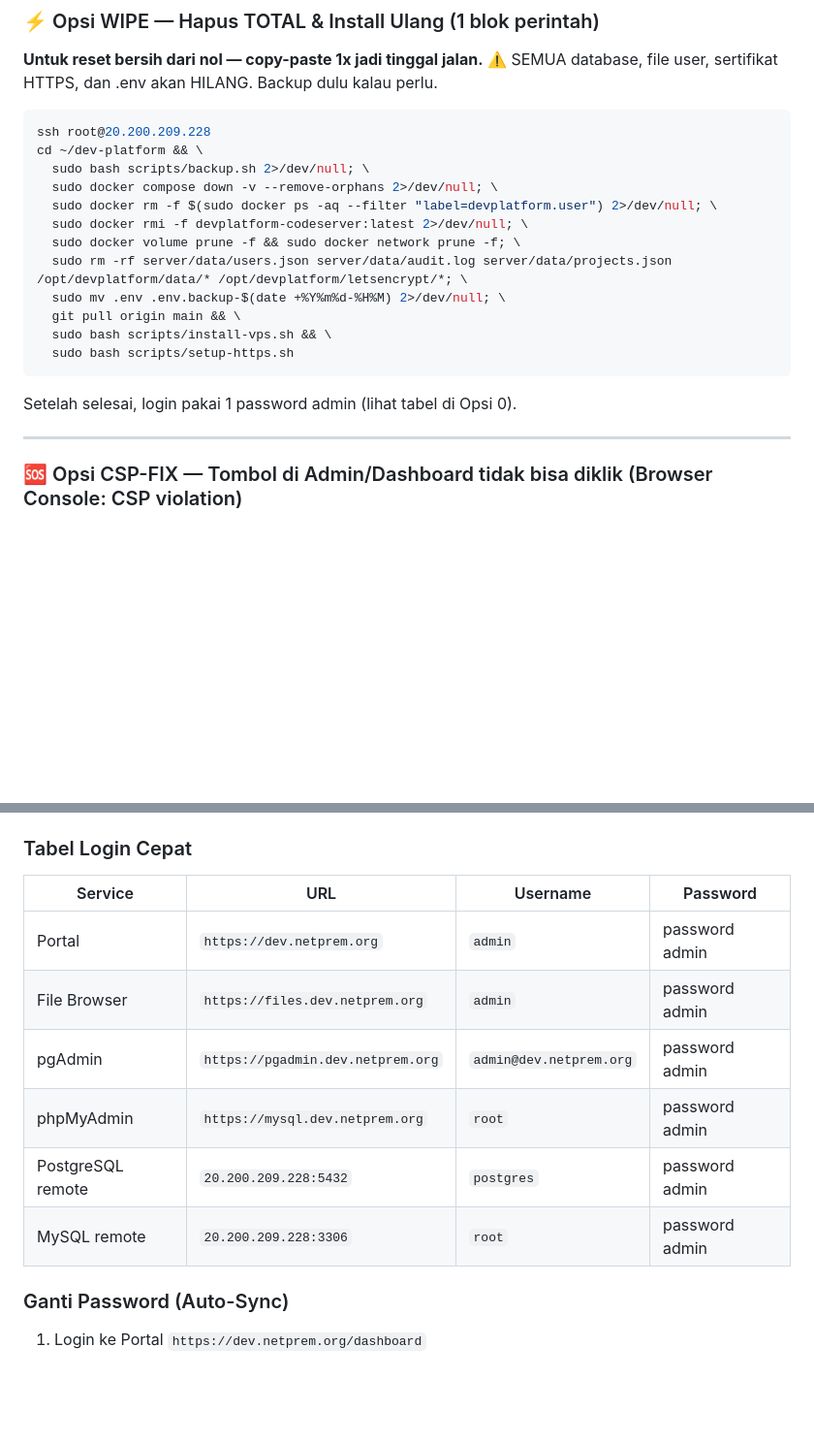
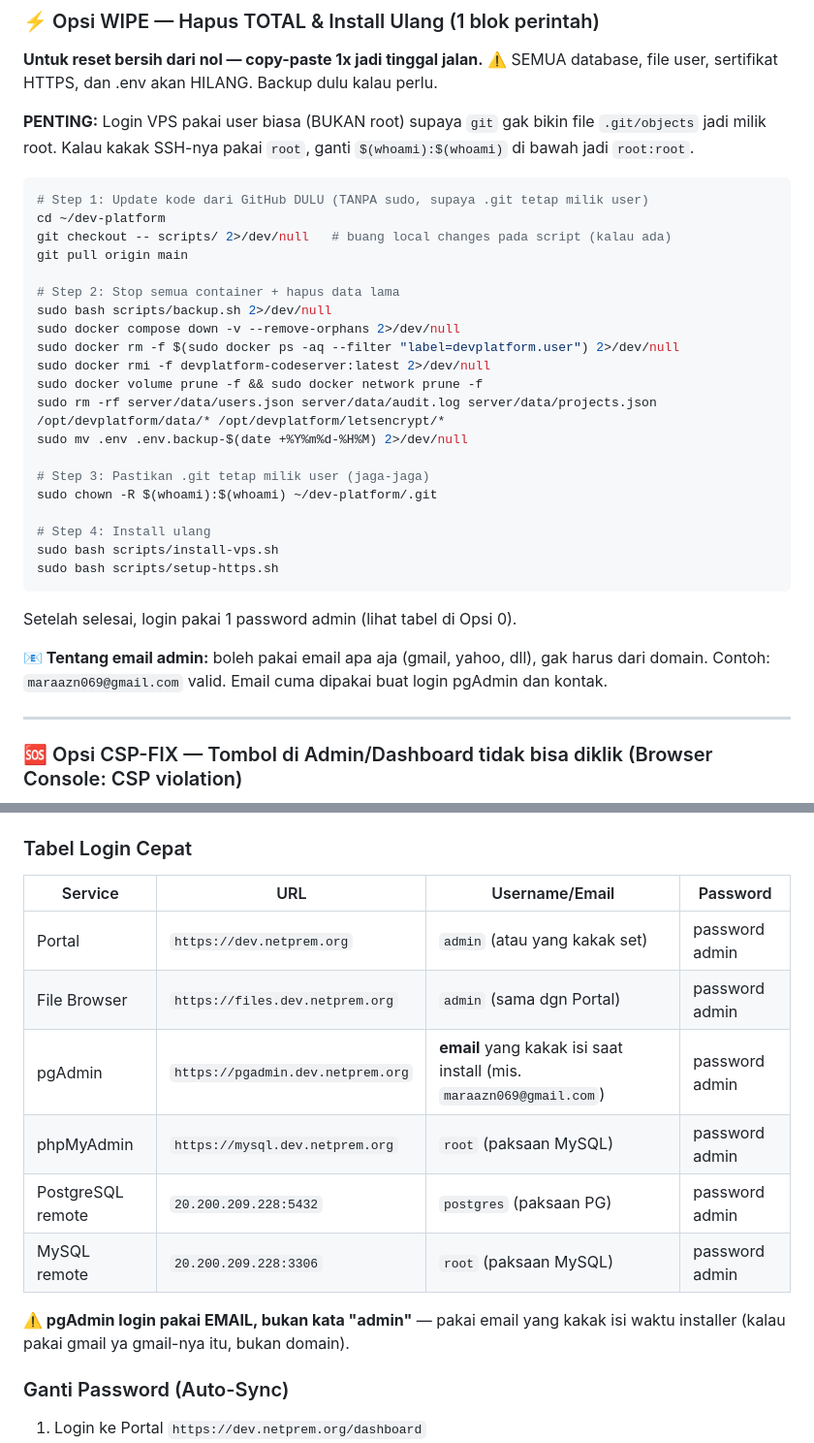
Before and after one commit to maraazn069/dev-platform, a Markdown page: PERINTAH.md, 2 parts joined by grey strips. Shown at 97% size. GitHub-like rendering; blank space fills up the shorter version.

````diff
--- a/PERINTAH.md
+++ b/PERINTAH.md
@@ -208,21 +208,34 @@ Setelah reinstall semua login pakai 1 password yang kakak set saat installer (li
 ### ⚡ Opsi WIPE — Hapus TOTAL & Install Ulang (1 blok perintah)
 **Untuk reset bersih dari nol — copy-paste 1x jadi tinggal jalan.**
 ⚠️ SEMUA database, file user, sertifikat HTTPS, dan .env akan HILANG. Backup dulu kalau perlu.
+
+**PENTING:** Login VPS pakai user biasa (BUKAN root) supaya `git` gak bikin file `.git/objects` jadi milik root. Kalau kakak SSH-nya pakai `root`, ganti `$(whoami):$(whoami)` di bawah jadi `root:root`.
+
 ```bash
-ssh root@20.200.209.228
-cd ~/dev-platform && \
-  sudo bash scripts/backup.sh 2>/dev/null; \
-  sudo docker compose down -v --remove-orphans 2>/dev/null; \
-  sudo docker rm -f $(sudo docker ps -aq --filter "label=devplatform.user") 2>/dev/null; \
-  sudo docker rmi -f devplatform-codeserver:latest 2>/dev/null; \
-  sudo docker volume prune -f && sudo docker network prune -f; \
-  sudo rm -rf server/data/users.json server/data/audit.log server/data/projects.json /opt/devplatform/data/* /opt/devplatform/letsencrypt/*; \
-  sudo mv .env .env.backup-$(date +%Y%m%d-%H%M) 2>/dev/null; \
-  git pull origin main && \
-  sudo bash scripts/install-vps.sh && \
-  sudo bash scripts/setup-https.sh
+# Step 1: Update kode dari GitHub DULU (TANPA sudo, supaya .git tetap milik user)
+cd ~/dev-platform
+git checkout -- scripts/ 2>/dev/null   # buang local changes pada script (kalau ada)
+git pull origin main
+
+# Step 2: Stop semua container + hapus data lama
+sudo bash scripts/backup.sh 2>/dev/null
+sudo docker compose down -v --remove-orphans 2>/dev/null
+sudo docker rm -f $(sudo docker ps -aq --filter "label=devplatform.user") 2>/dev/null
+sudo docker rmi -f devplatform-codeserver:latest 2>/dev/null
+sudo docker volume prune -f && sudo docker network prune -f
+sudo rm -rf server/data/users.json server/data/audit.log server/data/projects.json /opt/devplatform/data/* /opt/devplatform/letsencrypt/*
+sudo mv .env .env.backup-$(date +%Y%m%d-%H%M) 2>/dev/null
+
+# Step 3: Pastikan .git tetap milik user (jaga-jaga)
+sudo chown -R $(whoami):$(whoami) ~/dev-platform/.git
+
+# Step 4: Install ulang
+sudo bash scripts/install-vps.sh
+sudo bash scripts/setup-https.sh
 ```
 Setelah selesai, login pakai 1 password admin (lihat tabel di Opsi 0).
+
+**📧 Tentang email admin:** boleh pakai email apa aja (gmail, yahoo, dll), gak harus dari domain. Contoh: `maraazn069@gmail.com` valid. Email cuma dipakai buat login pgAdmin dan kontak.
 
 ---
 
@@ -647,14 +660,16 @@ semuanya pakai password yang sama.
 - Tersimpan di `.env`.
 
 ### Tabel Login Cepat
-| Service | URL | Username | Password |
+| Service | URL | Username/Email | Password |
 |---|---|---|---|
-| Portal | `https://dev.netprem.org` | `admin` | password admin |
-| File Browser | `https://files.dev.netprem.org` | `admin` | password admin |
-| pgAdmin | `https://pgadmin.dev.netprem.org` | `admin@dev.netprem.org` | password admin |
-| phpMyAdmin | `https://mysql.dev.netprem.org` | `root` | password admin |
-| PostgreSQL remote | `20.200.209.228:5432` | `postgres` | password admin |
-| MySQL remote | `20.200.209.228:3306` | `root` | password admin |
+| Portal | `https://dev.netprem.org` | `admin` (atau yang kakak set) | password admin |
+| File Browser | `https://files.dev.netprem.org` | `admin` (sama dgn Portal) | password admin |
+| pgAdmin | `https://pgadmin.dev.netprem.org` | **email** yang kakak isi saat install (mis. `maraazn069@gmail.com`) | password admin |
+| phpMyAdmin | `https://mysql.dev.netprem.org` | `root` (paksaan MySQL) | password admin |
+| PostgreSQL remote | `20.200.209.228:5432` | `postgres` (paksaan PG) | password admin |
+| MySQL remote | `20.200.209.228:3306` | `root` (paksaan MySQL) | password admin |
+
+**⚠️ pgAdmin login pakai EMAIL, bukan kata "admin"** — pakai email yang kakak isi waktu installer (kalau pakai gmail ya gmail-nya itu, bukan domain).
 
 ### Ganti Password (Auto-Sync)
 1. Login ke Portal `https://dev.netprem.org/dashboard`
````
Also changed, not shown: other parts of PERINTAH.md (+38 -0 lines).
